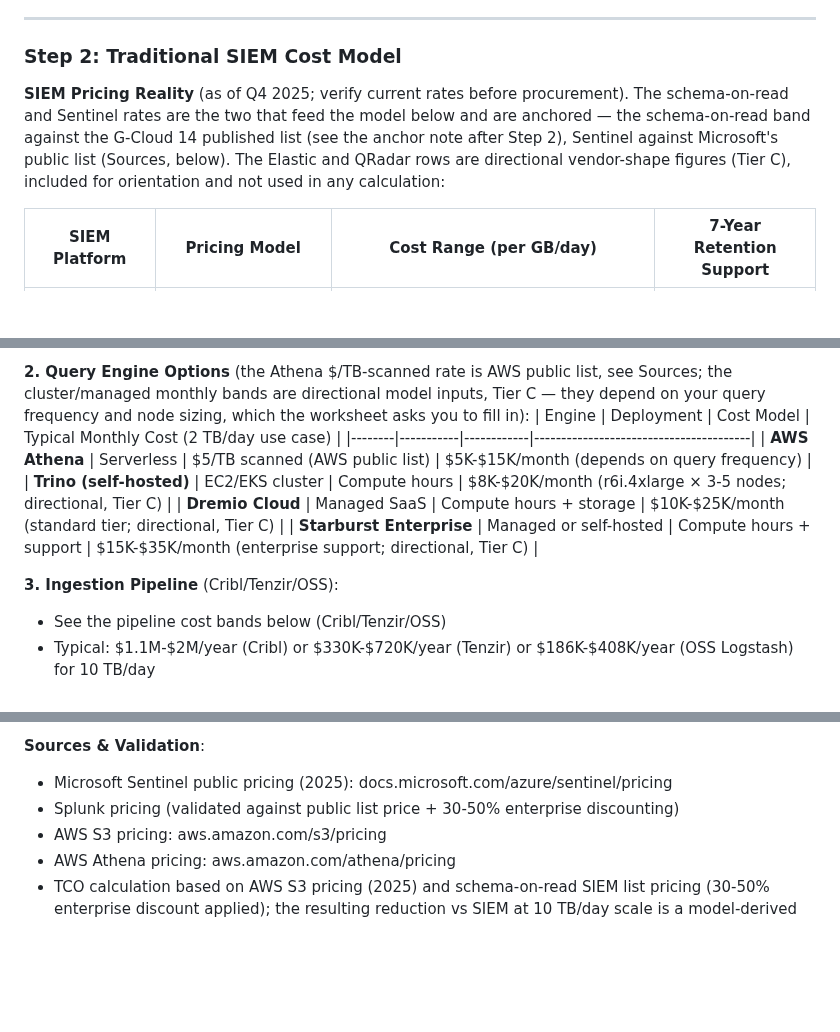
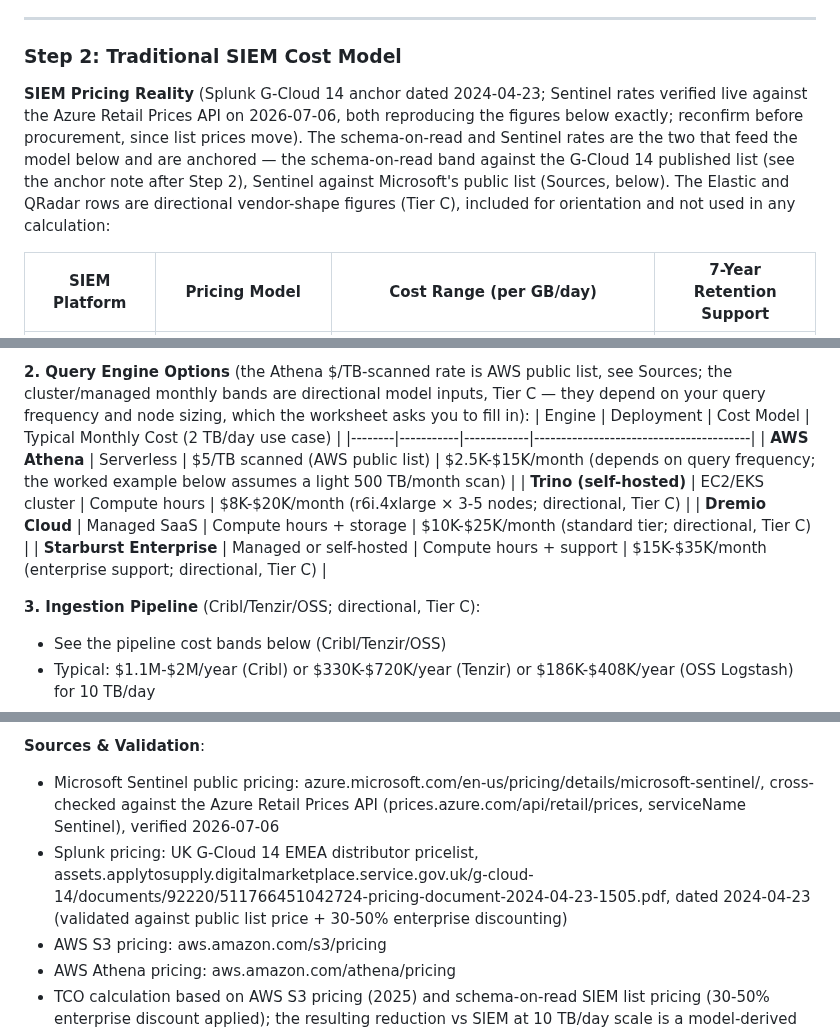
Before and after one commit to flying-coyote/security-data-literature-review, a Markdown page: book-appendices/appendix-a-decision-worksheets.md, 3 parts joined by grey strips. Rendered like a GitHub page; blank space fills up the shorter version.

```diff
--- a/book-appendices/appendix-a-decision-worksheets.md
+++ b/book-appendices/appendix-a-decision-worksheets.md
@@ -688,7 +688,7 @@ Total Retention = Hot + Warm + Cold
 
 ### Step 2: Traditional SIEM Cost Model
 
-**SIEM Pricing Reality** (as of Q4 2025; verify current rates before procurement). The schema-on-read and Sentinel rates are the two that feed the model below and are anchored — the schema-on-read band against the G-Cloud 14 published list (see the anchor note after Step 2), Sentinel against Microsoft's public list (Sources, below). The Elastic and QRadar rows are directional vendor-shape figures (Tier C), included for orientation and not used in any calculation:
+**SIEM Pricing Reality** (Splunk G-Cloud 14 anchor dated 2024-04-23; Sentinel rates verified live against the Azure Retail Prices API on 2026-07-06, both reproducing the figures below exactly; reconfirm before procurement, since list prices move). The schema-on-read and Sentinel rates are the two that feed the model below and are anchored — the schema-on-read band against the G-Cloud 14 published list (see the anchor note after Step 2), Sentinel against Microsoft's public list (Sources, below). The Elastic and QRadar rows are directional vendor-shape figures (Tier C), included for orientation and not used in any calculation:
 
 | SIEM Platform | Pricing Model | Cost Range (per GB/day) | 7-Year Retention Support |
 |---------------|---------------|------------------------|-------------------------|
@@ -736,12 +736,12 @@ Marcus's modeled $12M SIEM-expansion figure at 10-12 TB/day reconciles to the pu
 **2. Query Engine Options** (the Athena $/TB-scanned rate is AWS public list, see Sources; the cluster/managed monthly bands are directional model inputs, Tier C — they depend on your query frequency and node sizing, which the worksheet asks you to fill in):
 | Engine | Deployment | Cost Model | Typical Monthly Cost (2 TB/day use case) |
 |--------|-----------|------------|----------------------------------------|
-| **AWS Athena** | Serverless | $5/TB scanned (AWS public list) | $5K-$15K/month (depends on query frequency) |
+| **AWS Athena** | Serverless | $5/TB scanned (AWS public list) | $2.5K-$15K/month (depends on query frequency; the worked example below assumes a light 500 TB/month scan) |
 | **Trino (self-hosted)** | EC2/EKS cluster | Compute hours | $8K-$20K/month (r6i.4xlarge × 3-5 nodes; directional, Tier C) |
 | **Dremio Cloud** | Managed SaaS | Compute hours + storage | $10K-$25K/month (standard tier; directional, Tier C) |
 | **Starburst Enterprise** | Managed or self-hosted | Compute hours + support | $15K-$35K/month (enterprise support; directional, Tier C) |
 
-**3. Ingestion Pipeline** (Cribl/Tenzir/OSS):
+**3. Ingestion Pipeline** (Cribl/Tenzir/OSS; directional, Tier C):
 - See the pipeline cost bands below (Cribl/Tenzir/OSS)
 - Typical: $1.1M-$2M/year (Cribl) or $330K-$720K/year (Tenzir) or $186K-$408K/year (OSS Logstash) for 10 TB/day
 - For 2 TB/day: ~$220K-$400K/year (Cribl) or ~$66K-$144K/year (Tenzir)
@@ -947,8 +947,8 @@ Payback Period = Migration Cost ÷ Annual Savings = __________ years
 - **The modularity chapter** (Chapter 7 of the handbook, "Modularity: outpatient vs open-heart surgery"): building the business case for the CFO stakeholder pitch
 
 **Sources & Validation**:
-- Microsoft Sentinel public pricing (2025): docs.microsoft.com/azure/sentinel/pricing
-- Splunk pricing (validated against public list price + 30-50% enterprise discounting)
+- Microsoft Sentinel public pricing: azure.microsoft.com/en-us/pricing/details/microsoft-sentinel/, cross-checked against the Azure Retail Prices API (prices.azure.com/api/retail/prices, serviceName Sentinel), verified 2026-07-06
+- Splunk pricing: UK G-Cloud 14 EMEA distributor pricelist, assets.applytosupply.digitalmarketplace.service.gov.uk/g-cloud-14/documents/92220/511766451042724-pricing-document-2024-04-23-1505.pdf, dated 2024-04-23 (validated against public list price + 30-50% enterprise discounting)
 - AWS S3 pricing: aws.amazon.com/s3/pricing
 - AWS Athena pricing: aws.amazon.com/athena/pricing
 - TCO calculation based on AWS S3 pricing (2025) and schema-on-read SIEM list pricing (30-50% enterprise discount applied); the resulting reduction vs SIEM at 10 TB/day scale is a model-derived output of the Steps 2-5 comparison (large, in the high-double-digit percent range — see the Step 5 table and reading note for the band), not a measured invoice-to-invoice result
```
Also changed, not shown: other parts of book-appendices/appendix-a-decision-worksheets.md (+4 -4 lines), book-appendices/appendix-k-three-journeys-walkthroughs.md (+1 -1 lines).
